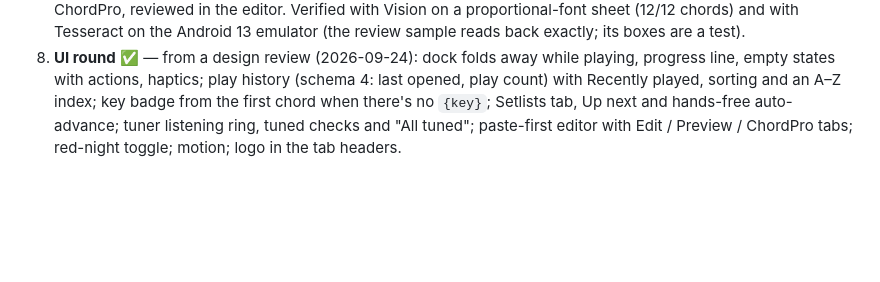
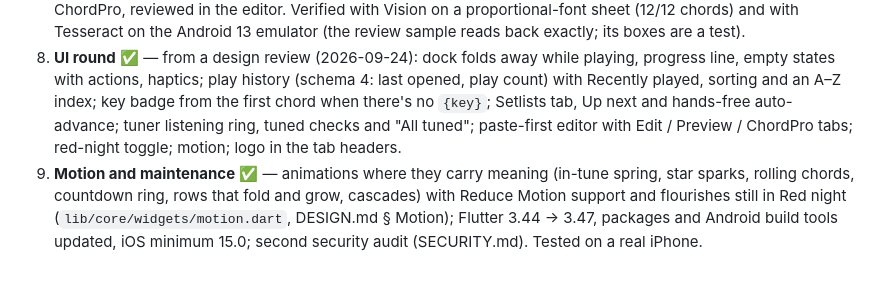
Before and after one commit to Brunux/libre-tab, a Markdown page: docs/TECH_STACK.md, the part around the change. GitHub-like rendering; blank space fills up the shorter version.

```diff
--- a/docs/TECH_STACK.md
+++ b/docs/TECH_STACK.md
@@ -226,3 +226,4 @@ so it's fast to unit test.
 6. **Polish** ✅ — setlists (swipe between songs), seven public-domain starter songs, whole-songbook `.zip` export/import, song files opened from other apps go to Add song, Settings (songbook, about, licenses), app icon and brand (`branding/`), store listing and privacy statement (`docs/store/`, `PRIVACY.md`).
 7. **Camera import** ✅ — camera or photo library (`image_picker`) → on-device OCR with word boxes (Apple Vision on iOS, Tesseract on Android) → layout by pixel position (`lib/core/ocr/`) → same chords-over-lyrics importer → ChordPro, reviewed in the editor. Verified with Vision on a proportional-font sheet (12/12 chords) and with Tesseract on the Android 13 emulator (the review sample reads back exactly; its boxes are a test).
 8. **UI round** ✅ — from a design review (2026-09-24): dock folds away while playing, progress line, empty states with actions, haptics; play history (schema 4: last opened, play count) with Recently played, sorting and an A–Z index; key badge from the first chord when there's no `{key}`; Setlists tab, Up next and hands-free auto-advance; tuner listening ring, tuned checks and "All tuned"; paste-first editor with Edit / Preview / ChordPro tabs; red-night toggle; motion; logo in the tab headers.
+9. **Motion and maintenance** ✅ — animations where they carry meaning (in-tune spring, star sparks, rolling chords, countdown ring, rows that fold and grow, cascades) with Reduce Motion support and flourishes still in Red night (`lib/core/widgets/motion.dart`, DESIGN.md § Motion); Flutter 3.44 → 3.47, packages and Android build tools updated, iOS minimum 15.0; second security audit (SECURITY.md). Tested on a real iPhone.
```
Also changed, not shown: README.md (+25 -6 lines), docs/store/app-review.md (+6 -5 lines).
